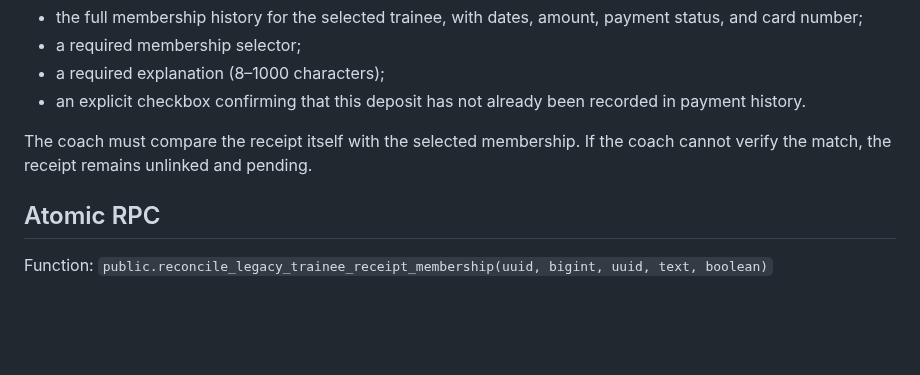
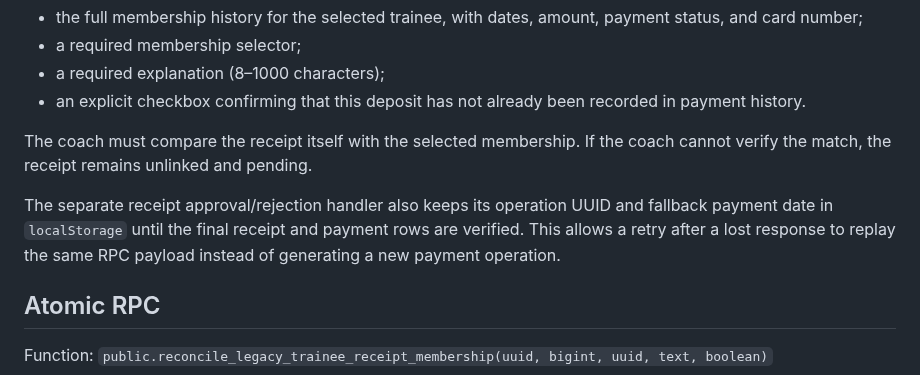
Before and after one commit to mojtabahassanpour6856-eng/fitness-seh-galeh, a Markdown page: docs/legacy-receipt-reconciliation-draft.md, the part around the change. Drawn GitHub-style; blank space fills up the shorter version.

Commit message:
Document stable receipt-review retry payload

```diff
--- a/docs/legacy-receipt-reconciliation-draft.md
+++ b/docs/legacy-receipt-reconciliation-draft.md
@@ -13,6 +13,8 @@ For a pending legacy receipt with no membership link, the coach sees:
 - an explicit checkbox confirming that this deposit has not already been recorded in payment history.
 
 The coach must compare the receipt itself with the selected membership. If the coach cannot verify the match, the receipt remains unlinked and pending.
+
+The separate receipt approval/rejection handler also keeps its operation UUID and fallback payment date in `localStorage` until the final receipt and payment rows are verified. This allows a retry after a lost response to replay the same RPC payload instead of generating a new payment operation.
 
 ## Atomic RPC
 
```
